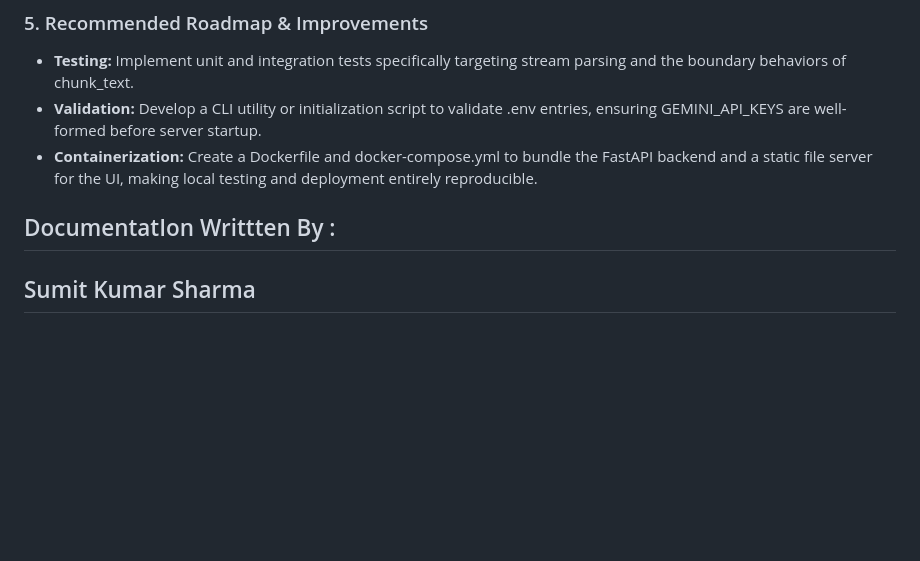
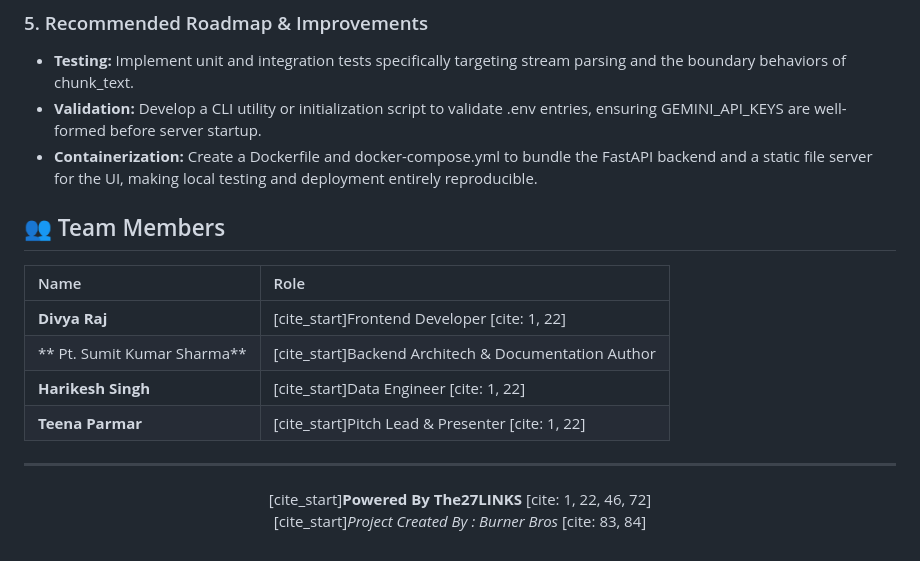
Before and after one commit to The27LINKS/DK2B, a Markdown page: README.md, the part around the change. Drawn GitHub-style; blank space fills up the shorter version.

Commit message:
Update README with team members and project credits
Added team members section and updated project attribution.

```diff
--- a/README.md
+++ b/README.md
@@ -150,7 +150,17 @@ o file (File Upload, Optional) - PDF or CSV document.
 - **Containerization:** Create a Dockerfile and docker-compose.yml to bundle the FastAPI
     backend and a static file server for the UI, making local testing and deployment
     entirely reproducible.
+## 👥 Team Members
 
-## DocumentatIon Writtten By :
+| Name | Role |
+| :--- | :--- |
+| **Divya Raj** | [cite_start]Frontend Developer [cite: 1, 22] |
+| ** Pt. Sumit Kumar Sharma** | [cite_start]Backend Architech & Documentation Author  |
+| **Harikesh Singh** | [cite_start]Data Engineer [cite: 1, 22] |
+| **Teena Parmar** | [cite_start]Pitch Lead & Presenter [cite: 1, 22] |
 
-## Sumit Kumar Sharma
+---
+<p align="center">
+  [cite_start]<b>Powered By The27LINKS</b> [cite: 1, 22, 46, 72]<br>
+  [cite_start]<i>Project Created By : Burner Bros</i> [cite: 83, 84]
+</p>
```
